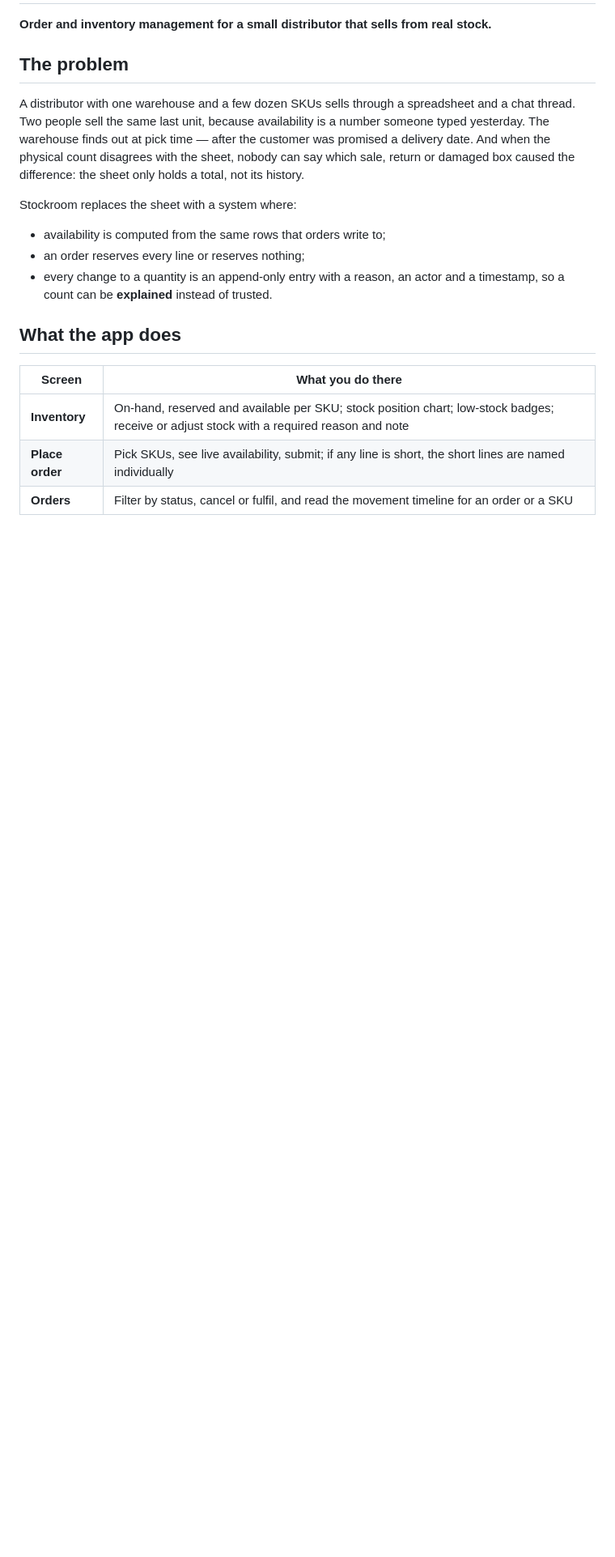
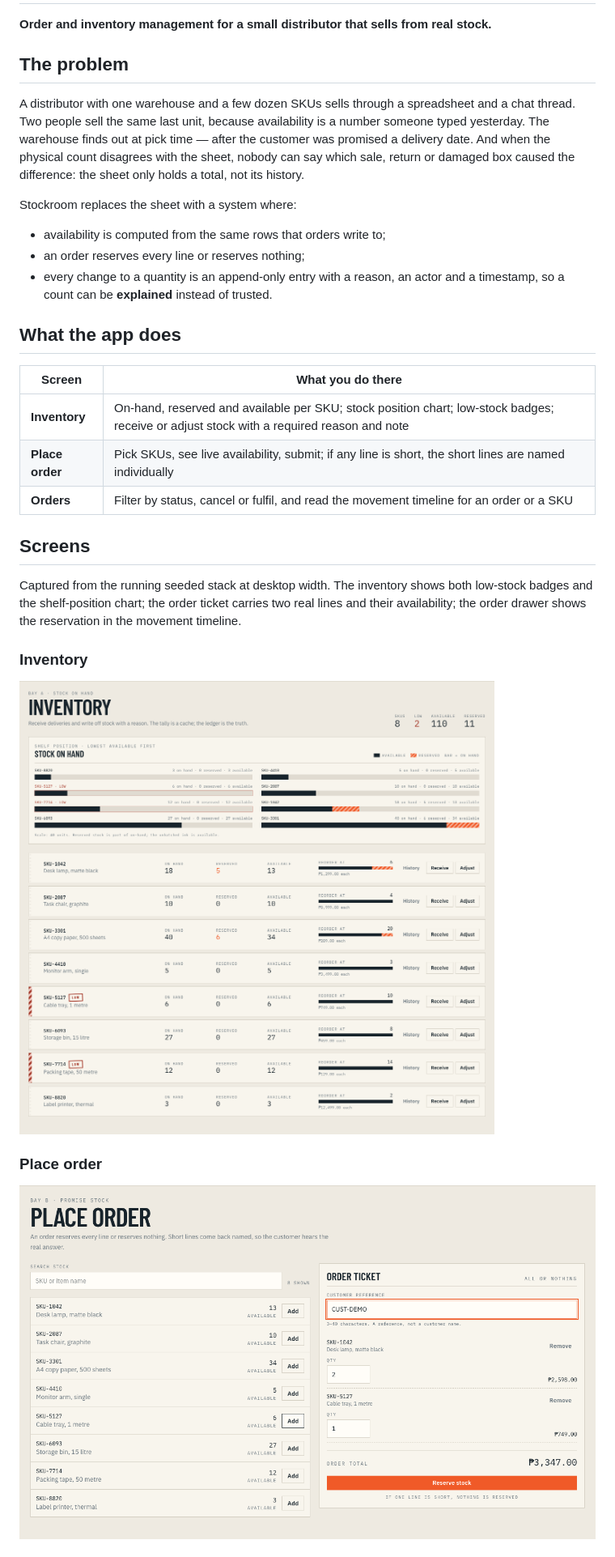
Before and after one commit to cancinoray/stockroom, a Markdown page: README.md, the part around one of its changes. Shown at 81% size. Rendered like a GitHub page; pictures changed too: _docs/screenshots/inventory.png (added), _docs/screenshots/place-order.png (added); blank space fills up the shorter version.

Commit message:
docs: final README, screenshots and architecture (#68) (#72)

```diff
--- a/README.md
+++ b/README.md
@@ -23,3 +23,18 @@ Stockroom replaces the sheet with a system where:
 | **Inventory**   | On-hand, reserved and available per SKU; stock position chart; low-stock badges; receive or adjust stock with a required reason and note |
 | **Place order** | Pick SKUs, see live availability, submit; if any line is short, the short lines are named individually                                   |
 | **Orders**      | Filter by status, cancel or fulfil, and read the movement timeline for an order or a SKU                                                 |
+
+## Screens
+
+Captured from the running seeded stack at desktop width. The inventory shows both low-stock badges
+and the shelf-position chart; the order ticket carries two real lines and their availability; the
+order drawer shows the reservation in the movement timeline.
+
+### Inventory
+
+![Inventory screen: eight seeded SKUs with on-hand, reserved and available counts, the stock position chart, and low-stock badges on SKU-5127 and SKU-7714](_docs/screenshots/inventory.png)
+
+### Place order
+
+![Place order screen: an order ticket for customer reference CUST-DEMO with two lines, quantities and prices, beside the live availability list](_docs/screenshots/place-order.png)
+
```
Also changed, not shown: other parts of README.md (+98 -39 lines), _docs/screenshots/orders.png (added).
